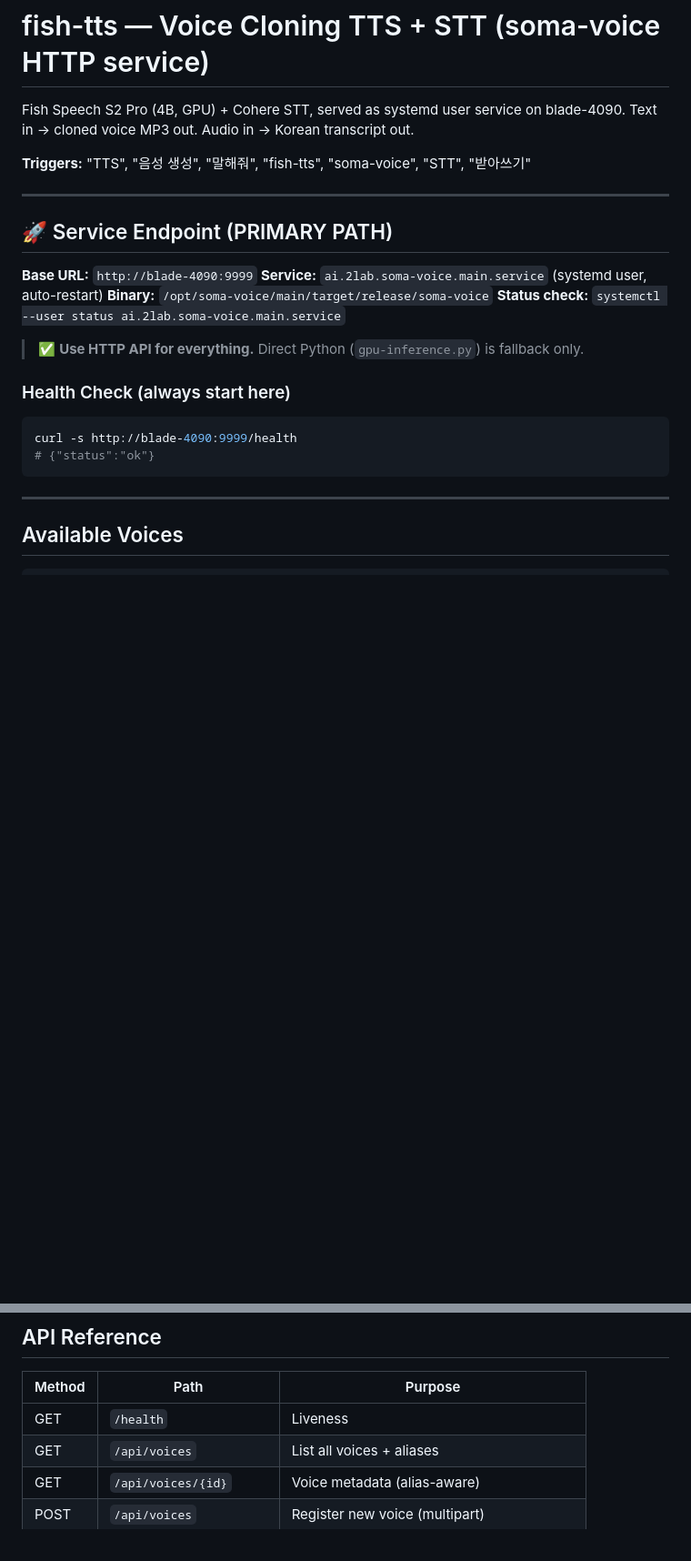
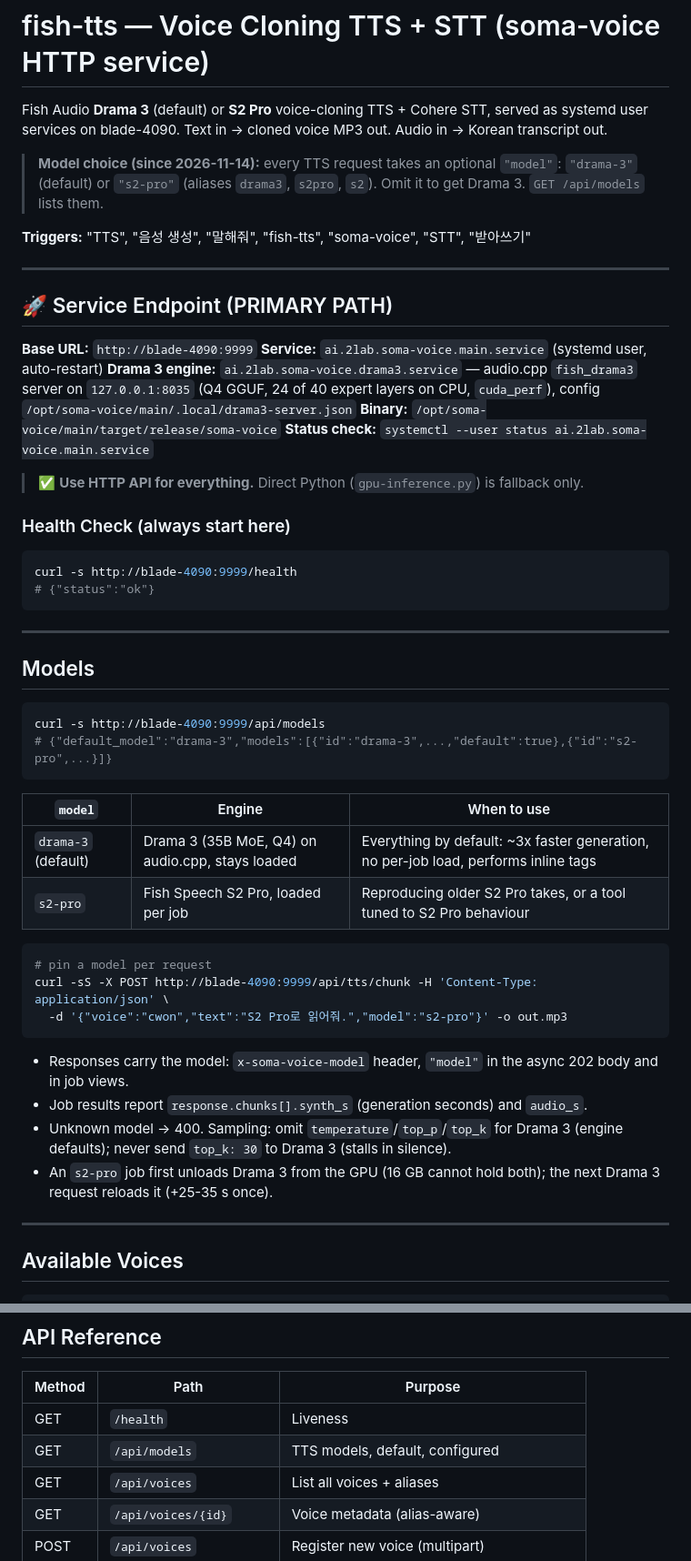
Before and after one commit to 2lab-ai/skills, a Markdown page: fish-tts/SKILL.md, 2 parts joined by grey strips. Shown at 91% size. Rendered like a GitHub page; blank space fills up the shorter version.

Commit message:
docs(fish-tts): model selection, Drama 3 default, measured numbers (#3)
soma-voice now takes "model": drama-3 (default) | s2-pro
(2lab-ai/soma-voice PR #1). Adds GET /api/models, the Drama 3 engine
service, and the 2026-11-14 blade measurements (S2 Pro 48-66 s per job vs
Drama 3 4-11 s, CER 0 for both).

Co-authored-by: Z <z@2lab.ai>
Co-authored-by: Claude Opus 5.5 <noreply@anthropic.com>

````diff
--- a/fish-tts/SKILL.md
+++ b/fish-tts/SKILL.md
@@ -1,7 +1,9 @@
 # fish-tts — Voice Cloning TTS + STT (soma-voice HTTP service)
 
-Fish Speech S2 Pro (4B, GPU) + Cohere STT, served as systemd user service on blade-4090.
+Fish Audio **Drama 3** (default) or **S2 Pro** voice-cloning TTS + Cohere STT, served as systemd user services on blade-4090.
 Text in → cloned voice MP3 out. Audio in → Korean transcript out.
+
+> **Model choice (since 2026-11-14):** every TTS request takes an optional `"model"`: `"drama-3"` (default) or `"s2-pro"` (aliases `drama3`, `s2pro`, `s2`). Omit it to get Drama 3. `GET /api/models` lists them.
 
 **Triggers:** "TTS", "음성 생성", "말해줘", "fish-tts", "soma-voice", "STT", "받아쓰기"
 
@@ -11,6 +13,7 @@ Text in → cloned voice MP3 out. Audio in → Korean transcript out.
 
 **Base URL:** `http://blade-4090:9999`
 **Service:** `ai.2lab.soma-voice.main.service` (systemd user, auto-restart)
+**Drama 3 engine:** `ai.2lab.soma-voice.drama3.service` — audio.cpp `fish_drama3` server on `127.0.0.1:8035` (Q4 GGUF, 24 of 40 expert layers on CPU, `cuda_perf`), config `/opt/soma-voice/main/.local/drama3-server.json`
 **Binary:** `/opt/soma-voice/main/target/release/soma-voice`
 **Status check:** `systemctl --user status ai.2lab.soma-voice.main.service`
 
@@ -21,6 +24,31 @@ Text in → cloned voice MP3 out. Audio in → Korean transcript out.
 curl -s http://blade-4090:9999/health
 # {"status":"ok"}
 ```
+
+---
+
+## Models
+
+```bash
+curl -s http://blade-4090:9999/api/models
+# {"default_model":"drama-3","models":[{"id":"drama-3",...,"default":true},{"id":"s2-pro",...}]}
+```
+
+| `model` | Engine | When to use |
+|---|---|---|
+| `drama-3` (default) | Drama 3 (35B MoE, Q4) on audio.cpp, stays loaded | Everything by default: ~3x faster generation, no per-job load, performs inline tags |
+| `s2-pro` | Fish Speech S2 Pro, loaded per job | Reproducing older S2 Pro takes, or a tool tuned to S2 Pro behaviour |
+
+```bash
+# pin a model per request
+curl -sS -X POST http://blade-4090:9999/api/tts/chunk -H 'Content-Type: application/json' \
+  -d '{"voice":"cwon","text":"S2 Pro로 읽어줘.","model":"s2-pro"}' -o out.mp3
+```
+
+- Responses carry the model: `x-soma-voice-model` header, `"model"` in the async 202 body and in job views.
+- Job results report `response.chunks[].synth_s` (generation seconds) and `audio_s`.
+- Unknown model → 400. Sampling: omit `temperature`/`top_p`/`top_k` for Drama 3 (engine defaults); never send `top_k: 30` to Drama 3 (stalls in silence).
+- An `s2-pro` job first unloads Drama 3 from the GPU (16 GB cannot hold both); the next Drama 3 request reloads it (+25-35 s once).
 
 ---
 
@@ -116,6 +144,7 @@ curl -sS -X POST http://blade-4090:9999/api/new-voice \
 | Method | Path | Purpose |
 |--------|------|---------|
 | GET | `/health` | Liveness |
+| GET | `/api/models` | TTS models, default, configured |
 | GET | `/api/voices` | List all voices + aliases |
 | GET | `/api/voices/{id}` | Voice metadata (alias-aware) |
 | POST | `/api/voices` | Register new voice (multipart) |
````
Also changed, not shown: other parts of fish-tts/SKILL.md (+14 -1 lines).
